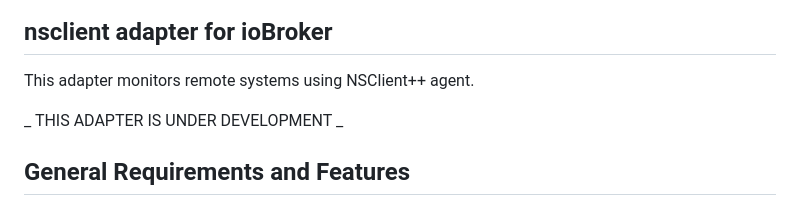
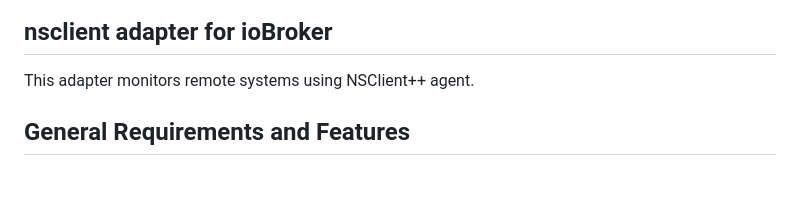
Before and after one commit to mcm4iob/ioBroker.nsclient, a Markdown page: README.md, the part around the change. Rendered like a GitHub page; blank space fills up the shorter version.

```diff
--- a/README.md
+++ b/README.md
@@ -17,8 +17,6 @@ For more details and for information how to disable the error reporting see [Sen
 ## nsclient adapter for ioBroker
 
 This adapter monitors remote systems using NSClient++ agent.
-
-_ THIS ADAPTER IS UNDER DEVELOPMENT _
 
 ## General Requirements and Features
 
```
